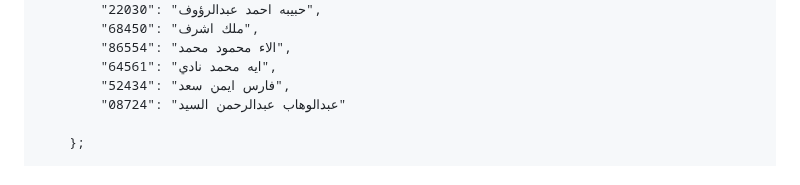
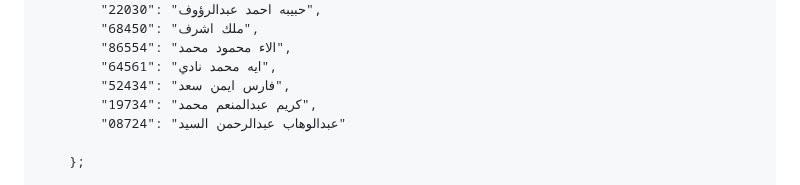
Before and after one commit to eng-Mora/student_code, a Markdown page: README.md, the part around the change. Rendered like a GitHub page.

```diff
--- a/README.md
+++ b/README.md
@@ -164,6 +164,7 @@
             "86554": "الاء محمود محمد",
             "64561": "ايه محمد نادي",
             "52434": "فارس ايمن سعد",
+            "19734": "كريم عبدالمنعم محمد",
             "08724": "عبدالوهاب عبدالرحمن السيد"
 
         };
```
